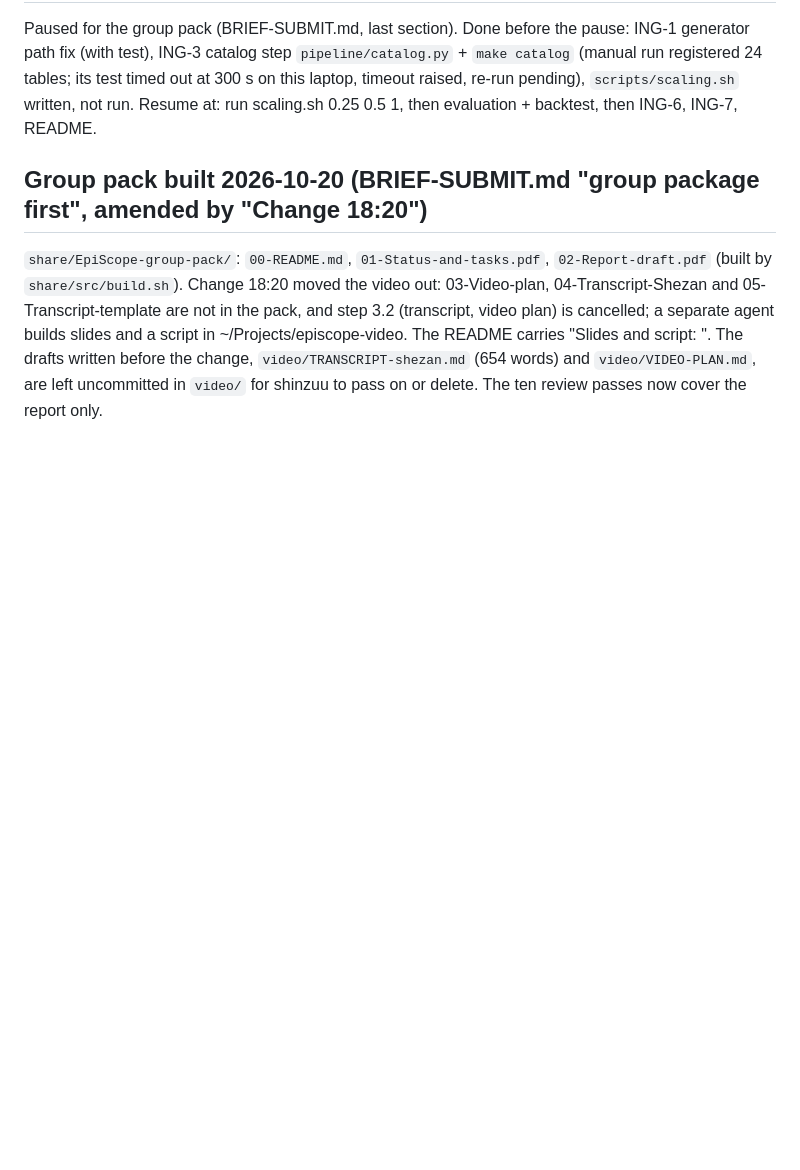
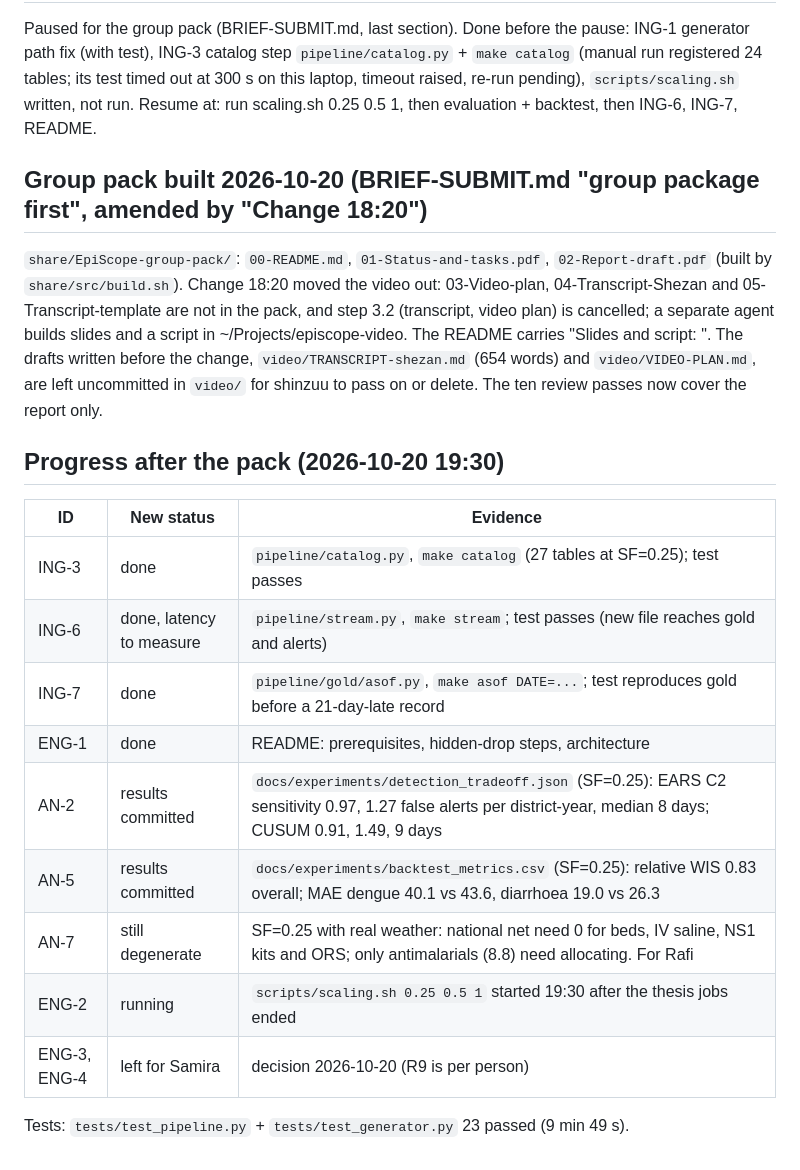
Before and after one commit to Shinzuu/episcope, a Markdown page: SUBMIT-AUDIT.md, the part around the change. GitHub-like rendering; blank space fills up the shorter version.

Commit message:
Submission audit: progress after the group pack

```diff
--- a/SUBMIT-AUDIT.md
+++ b/SUBMIT-AUDIT.md
@@ -100,3 +100,19 @@ agent builds slides and a script in ~/Projects/episcope-video. The README carrie
 coming>". The drafts written before the change, `video/TRANSCRIPT-shezan.md` (654 words) and
 `video/VIDEO-PLAN.md`, are left uncommitted in `video/` for shinzuu to pass on or delete. The ten review passes
 now cover the report only.
+
+## Progress after the pack (2026-10-20 19:30)
+
+| ID | New status | Evidence |
+|---|---|---|
+| ING-3 | done | `pipeline/catalog.py`, `make catalog` (27 tables at SF=0.25); test passes |
+| ING-6 | done, latency to measure | `pipeline/stream.py`, `make stream`; test passes (new file reaches gold and alerts) |
+| ING-7 | done | `pipeline/gold/asof.py`, `make asof DATE=...`; test reproduces gold before a 21-day-late record |
+| ENG-1 | done | README: prerequisites, hidden-drop steps, architecture |
+| AN-2 | results committed | `docs/experiments/detection_tradeoff.json` (SF=0.25): EARS C2 sensitivity 0.97, 1.27 false alerts per district-year, median 8 days; CUSUM 0.91, 1.49, 9 days |
+| AN-5 | results committed | `docs/experiments/backtest_metrics.csv` (SF=0.25): relative WIS 0.83 overall; MAE dengue 40.1 vs 43.6, diarrhoea 19.0 vs 26.3 |
+| AN-7 | still degenerate | SF=0.25 with real weather: national net need 0 for beds, IV saline, NS1 kits and ORS; only antimalarials (8.8) need allocating. For Rafi |
+| ENG-2 | running | `scripts/scaling.sh 0.25 0.5 1` started 19:30 after the thesis jobs ended |
+| ENG-3, ENG-4 | left for Samira | decision 2026-10-20 (R9 is per person) |
+
+Tests: `tests/test_pipeline.py` + `tests/test_generator.py` 23 passed (9 min 49 s).
```
